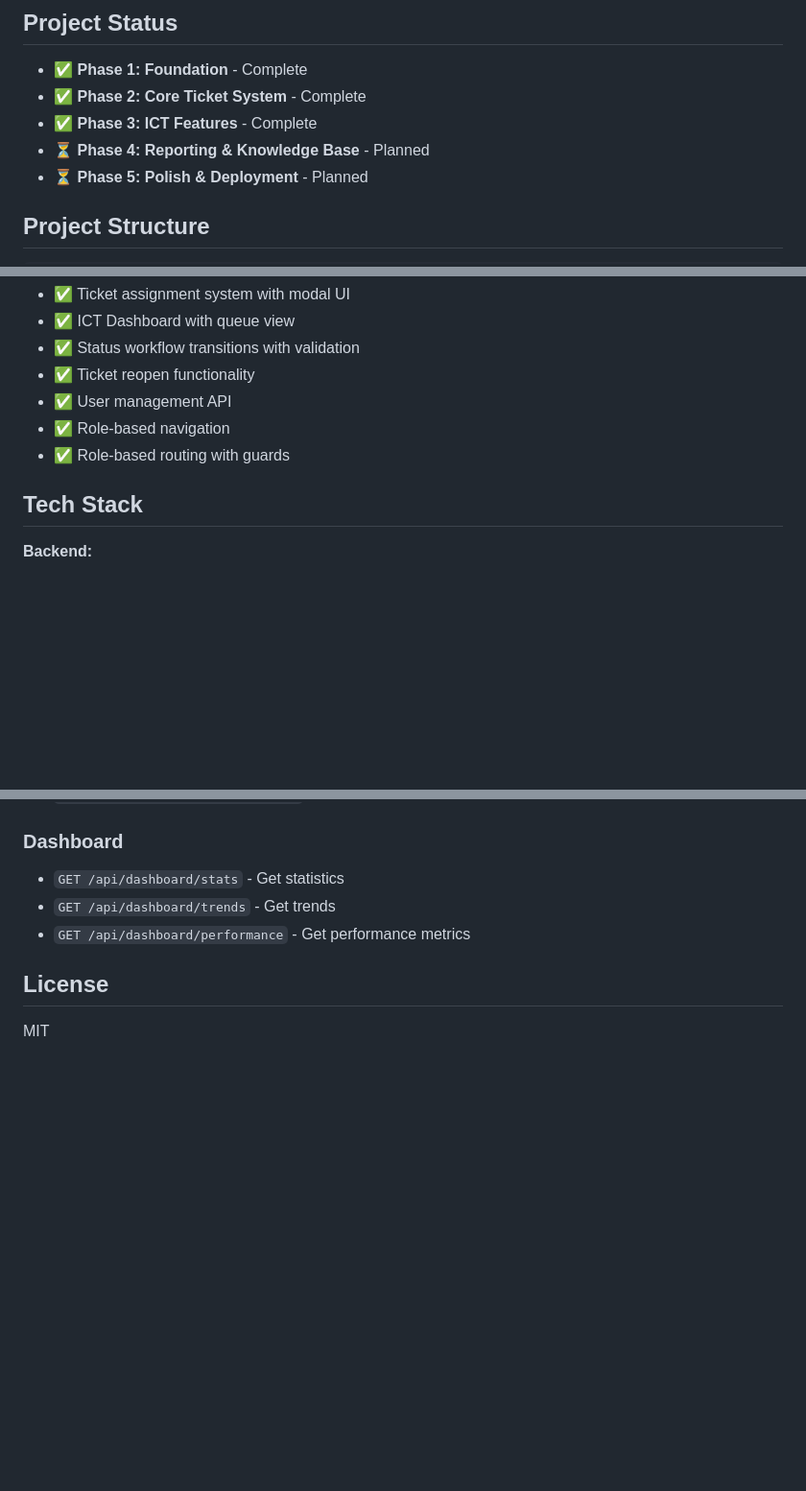
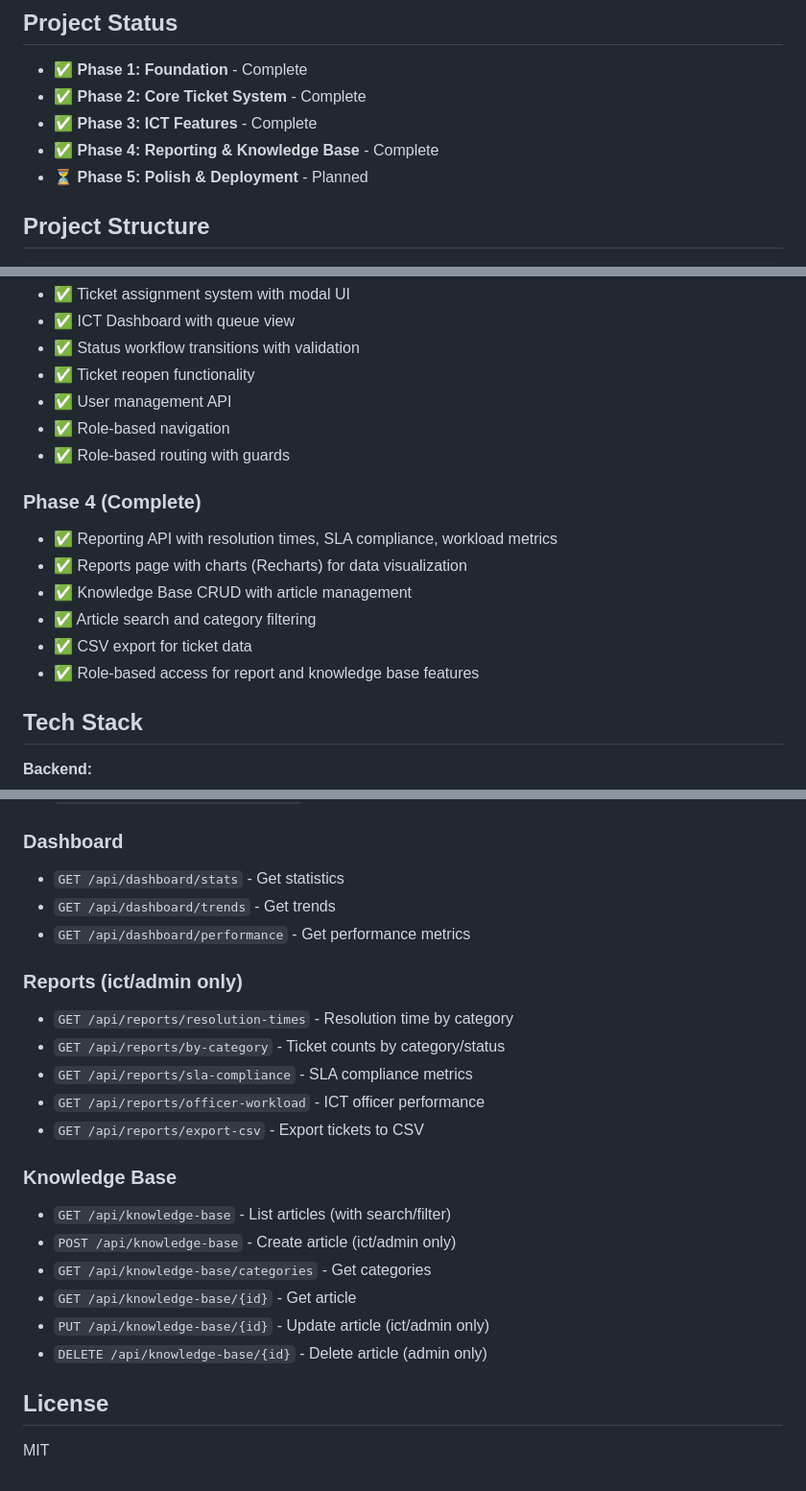
Before and after one commit to Kisotu/odpp-tech-support-portal, a Markdown page: README.md, 3 parts joined by grey strips. Shown at 96% size. Drawn GitHub-style; blank space fills up the shorter version.

Commit message:
docs: add Phase 4 completion report and update README

```diff
--- a/README.md
+++ b/README.md
@@ -7,7 +7,7 @@ A localized Help Desk system for the Office of the Director of Public Prosecutio
 - ✅ **Phase 1: Foundation** - Complete
 - ✅ **Phase 2: Core Ticket System** - Complete
 - ✅ **Phase 3: ICT Features** - Complete
-- ⏳ **Phase 4: Reporting & Knowledge Base** - Planned
+- ✅ **Phase 4: Reporting & Knowledge Base** - Complete
 - ⏳ **Phase 5: Polish & Deployment** - Planned
 
 ## Project Structure
@@ -104,6 +104,14 @@ npm run dev
 - ✅ Role-based navigation
 - ✅ Role-based routing with guards
 
+### Phase 4 (Complete)
+- ✅ Reporting API with resolution times, SLA compliance, workload metrics
+- ✅ Reports page with charts (Recharts) for data visualization
+- ✅ Knowledge Base CRUD with article management
+- ✅ Article search and category filtering
+- ✅ CSV export for ticket data
+- ✅ Role-based access for report and knowledge base features
+
 ## Tech Stack
 
 **Backend:**
@@ -152,6 +161,21 @@ npm run dev
 - `GET /api/dashboard/trends` - Get trends
 - `GET /api/dashboard/performance` - Get performance metrics
 
+### Reports (ict/admin only)
+- `GET /api/reports/resolution-times` - Resolution time by category
+- `GET /api/reports/by-category` - Ticket counts by category/status
+- `GET /api/reports/sla-compliance` - SLA compliance metrics
+- `GET /api/reports/officer-workload` - ICT officer performance
+- `GET /api/reports/export-csv` - Export tickets to CSV
+
+### Knowledge Base
+- `GET /api/knowledge-base` - List articles (with search/filter)
+- `POST /api/knowledge-base` - Create article (ict/admin only)
+- `GET /api/knowledge-base/categories` - Get categories
+- `GET /api/knowledge-base/{id}` - Get article
+- `PUT /api/knowledge-base/{id}` - Update article (ict/admin only)
+- `DELETE /api/knowledge-base/{id}` - Delete article (admin only)
+
 ## License
 
 MIT
```
Also changed, not shown: other parts of README.md (+1 -0 lines), docs/PHASE4_REPORT.md (added, +191 -0 lines).
